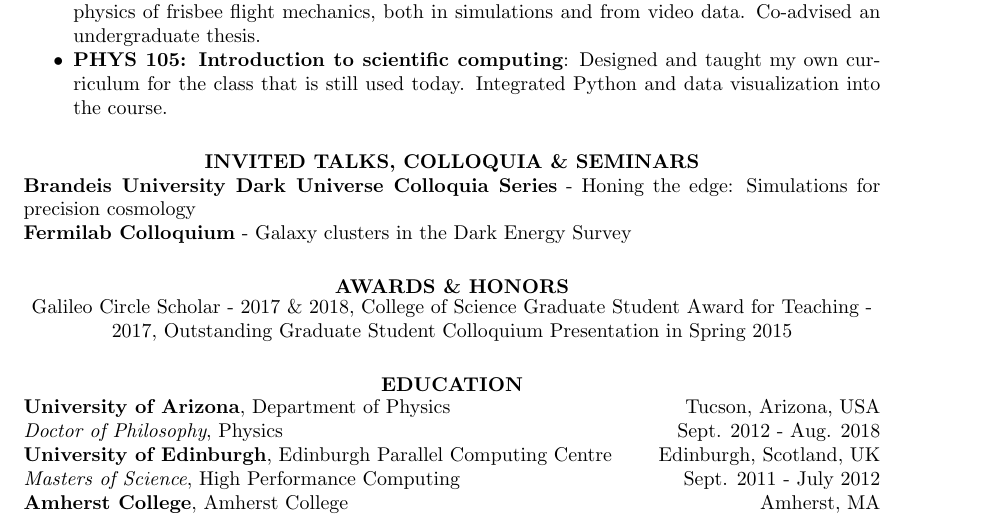
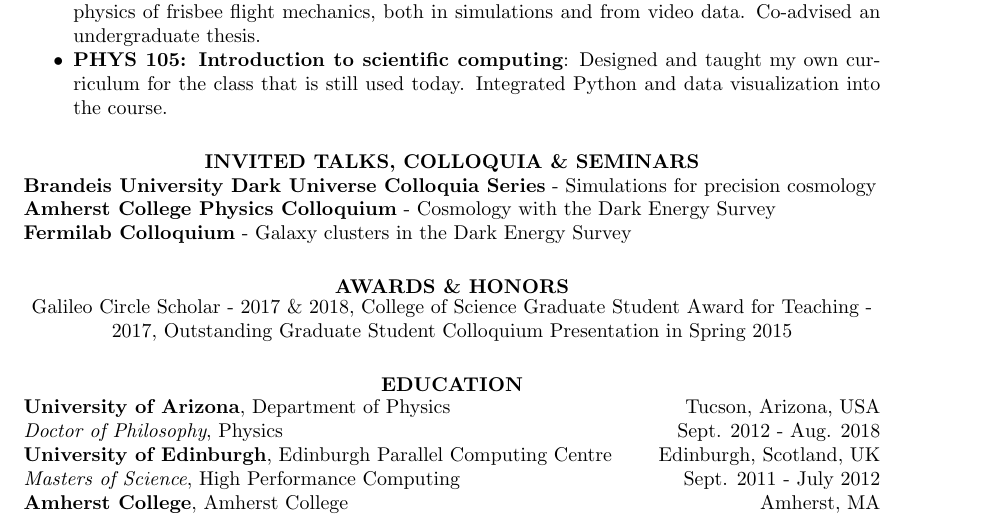
Before and after one commit to tmcclintock/Resume, a LaTeX CV (CV.tex): part of page 2 of 3, cut so that both start at the same text. Compiled offline with pdfLaTeX.

Commit message:
Added another talk I gave to the talks section.

```diff
--- a/CV.tex
+++ b/CV.tex
@@ -68,8 +68,9 @@ I completed my PhD in Physics at the University of Arizona working with Professo
 
 \section{\centerline{INVITED TALKS, COLLOQUIA \& SEMINARS}}
 %\vspace{-12pt}
-{\bf Brandeis University Dark Universe Colloquia Series} - Honing the edge: Simulations for precision cosmology\\
-{\bf Fermilab Colloquium} - Galaxy clusters in the Dark Energy Survey
+        {\bf Brandeis University Dark Universe Colloquia Series} - Simulations for precision cosmology\\
+        {\bf Amherst College Physics Colloquium} - Cosmology with the Dark Energy Survey\\
+        {\bf Fermilab Colloquium} - Galaxy clusters in the Dark Energy Survey
 
 \section{\centerline{AWARDS \& HONORS}}
 \vspace{-12pt}
```
Also changed, not shown: CV.pdf.
